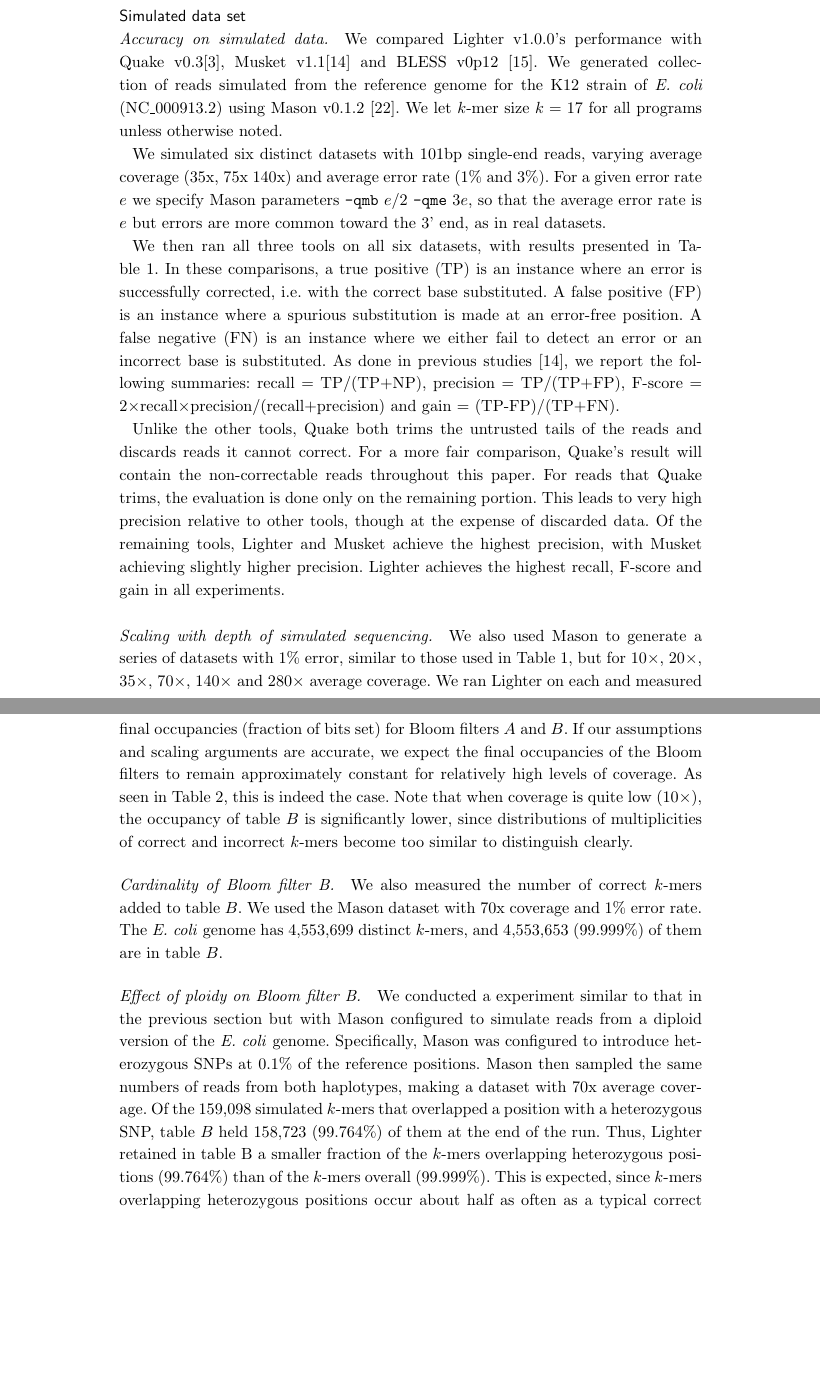
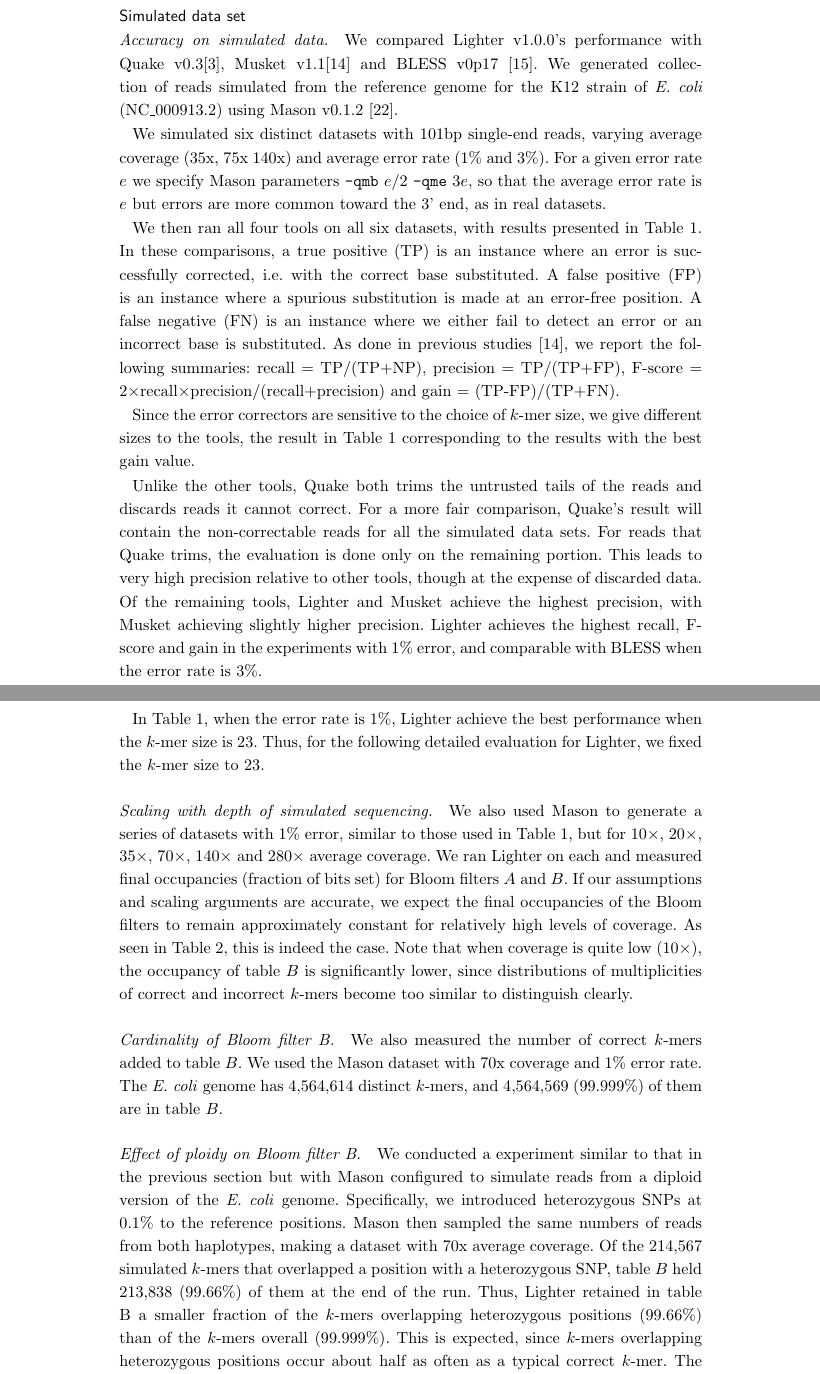
Before and after one commit to mourisl/Lighter_paper, a LaTeX document (lighter_paper.tex): two parts of pages 6 and 7 of 14, joined at a grey line, cut so that both start at the same text, the shorter picture padded with empty space. Compiled offline with pdfLaTeX.

Commit message:
Revised all the original evaluations

```diff
--- a/lighter_paper.tex
+++ b/lighter_paper.tex
@@ -378,13 +378,17 @@ As shown in Figure 1, Lighter works in three passes: (1) populating Bloom filter
 \section*{Evaluation}
 \subsection*{Simulated data set}
 
-\paragraph{Accuracy on simulated data.} We compared \tool v1.0.0's performance with Quake v0.3\cite{kelley2010quake}, Musket v1.1\cite{liu2013musket} and BLESS v0p12 \cite{heo2014bless}.  We generated collection of reads simulated from the reference genome for the K12 strain of \ecoli (NC\_000913.2) using Mason v0.1.2 \cite{holtgrewe2010mason}.  We let \kmer size $k=17$ for all programs unless otherwise noted.
+\paragraph{Accuracy on simulated data.} We compared \tool v1.0.0's performance with Quake v0.3\cite{kelley2010quake}, Musket v1.1\cite{liu2013musket} and BLESS v0p17 \cite{heo2014bless}.  We generated collection of reads simulated from the reference genome for the K12 strain of \ecoli (NC\_000913.2) using Mason v0.1.2 \cite{holtgrewe2010mason}.
 
 We simulated six distinct datasets with 101bp single-end reads, varying average coverage ($35$x, $75$x $140$x) and average error rate ($1\%$ and $3\%$).  For a given error rate $e$ we specify Mason parameters \verb+-qmb+ $e/2$ \verb+-qme+ $3e$, so that the average error rate is $e$ but errors are more common toward the 3' end, as in real datasets.
 
-We then ran all three tools on all six datasets, with results presented in Table 1.  In these comparisons, a true positive (TP) is an instance where an error is successfully corrected, \thatis with the correct base substituted.  A false positive (FP) is an instance where a spurious substitution is made at an error-free position.  A false negative (FN) is an instance where we either fail to detect an error or an incorrect base is substituted.  As done in previous studies \cite{liu2013musket}, we report the following summaries: recall = TP/(TP$+$NP), precision = TP/(TP$+$FP), F-score = 2$\times$recall$\times$precision/(recall$+$precision) and gain = (TP-FP)/(TP+FN).
+We then ran all four tools on all six datasets, with results presented in Table 1.  In these comparisons, a true positive (TP) is an instance where an error is successfully corrected, \thatis with the correct base substituted.  A false positive (FP) is an instance where a spurious substitution is made at an error-free position.  A false negative (FN) is an instance where we either fail to detect an error or an incorrect base is substituted.  As done in previous studies \cite{liu2013musket}, we report the following summaries: recall = TP/(TP$+$NP), precision = TP/(TP$+$FP), F-score = 2$\times$recall$\times$precision/(recall$+$precision) and gain = (TP-FP)/(TP+FN).
 
-Unlike the other tools, Quake both trims the untrusted tails of the reads and discards reads it cannot correct. For a more fair comparison, Quake's result will contain the non-correctable reads throughout this paper. For reads that Quake trims, the evaluation is done only on the remaining portion. This leads to very high precision relative to other tools, though at the expense of discarded data.  Of the remaining tools, \tool and Musket achieve the highest precision, with Musket achieving slightly higher precision.  \tool achieves the highest recall, F-score and gain in all experiments.
+Since the error correctors are sensitive to the choice of \kmer size, we give different sizes to the tools, the result in Table 1 corresponding to the results with the best gain value.
+
+Unlike the other tools, Quake both trims the untrusted tails of the reads and discards reads it cannot correct. For a more fair comparison, Quake's result will contain the non-correctable reads for all the simulated data sets. For reads that Quake trims, the evaluation is done only on the remaining portion. This leads to very high precision relative to other tools, though at the expense of discarded data.  Of the remaining tools, \tool and Musket achieve the highest precision, with Musket achieving slightly higher precision.  \tool achieves the highest recall, F-score and gain in the experiments with 1\% error, and comparable with BLESS when the error rate is 3\%.
+
+In Table 1, when the error rate is 1\%, Lighter achieve the best performance when the \kmer size is 23. Thus, for the following detailed evaluation for Lighter, we fixed the \kmer size to 23.
 
 \paragraph{Scaling with depth of simulated sequencing.} We also used Mason to generate a series of datasets with 1\% error, similar to those used in Table 1, but for $10\times$, $20\times$, $35\times$, $70\times$, $140\times$ and $280\times$ average coverage.  We ran \tool on each and measured final occupancies (fraction of bits set) for Bloom filters $A$ and $B$.  If our assumptions and scaling arguments are accurate, we expect the final occupancies of the Bloom filters to remain approximately constant for relatively high levels of coverage.  As seen in Table 2, this is indeed the case.  Note that when coverage is quite low ($10\times$), the occupancy of table $B$ is significantly lower, since distributions of multiplicities of correct and incorrect \kmers become too similar to distinguish clearly.
 
@@ -392,14 +396,14 @@ Unlike the other tools, Quake both trims the untrusted tails of the reads and di
 
 %We can show Lighter can achieve near constant space usage if the portion of set bits, namely occupancy rate, in the bloom filters stays almost the same. And this is true as shown in Table \ref{table:bloom_occupancy_coverage} given different coverages using simulated data set with 1\% error rate. When the coverage is very low, the occupancy rate in table $B$ is significant lower. This is because that when the coverage is very low, the count of the solid kmers is not very different from the weak kmers and the binomial test fails no matter how the $\alpha$ is set.
 
-\paragraph{Cardinality of Bloom filter B.}  We also measured the number of correct \kmers added to table $B$. We used the Mason dataset with $70$x coverage and $1\%$ error rate. The \ecoli genome has 4,553,699 distinct \kmers, and 4,553,653 (99.999\%) of them are in table $B$.
+\paragraph{Cardinality of Bloom filter B.}  We also measured the number of correct \kmers added to table $B$. We used the Mason dataset with $70$x coverage and $1\%$ error rate. The \ecoli genome has 4,564,614 distinct \kmers, and 4,564,569 (99.999\%) of them are in table $B$.
 %\myworries{Li: Is 4,553,653 the number of \emph{correct} \kmers in the filter, or just the number of \kmers? (4553653 are the number of correct \kmers. Also The 4553699 is the number of total distinct kmers not distinct canonicalized kmers.)}
 
 \paragraph{Effect of ploidy on Bloom filter B.}  We conducted a experiment similar to that in the previous section but with Mason configured to simulate reads from a diploid version of the \ecoli genome.
-Specifically, Mason was configured to introduce heterozygous SNPs at $0.1\%$ of the reference positions.
+Specifically, we introduced heterozygous SNPs at $0.1\%$ to the reference positions.
 Mason then sampled the same numbers of reads from both haplotypes, making a dataset with $70$x average coverage.
-Of the 159,098 simulated \kmers that overlapped a position with a heterozygous SNP, table $B$ held 158,723 (99.764\%) of them at the end of the run.
-Thus, \tool retained in table B a smaller fraction of the \kmers overlapping heterozygous positions (99.764\%) than of the \kmers overall (99.999\%).
+Of the 214,567 simulated \kmers that overlapped a position with a heterozygous SNP, table $B$ held 213,838 (99.66\%) of them at the end of the run.
+Thus, \tool retained in table B a smaller fraction of the \kmers overlapping heterozygous positions (99.66\%) than of the \kmers overall (99.999\%).
 This is expected, since \kmers overlapping heterozygous positions occur about half as often as a typical correct \kmer.
 The count distribution of \kmers overlapping heterozygous positions is closer to the distribution for incorrect \kmers.
 This is one example of how non-uniformity of \kmer multiplicities can adversely affect \tool's (and most other tools') performance; this is elaborated in the Discussion section.
```
Also changed, not shown: Evaluation/runtime.eps, alpha.eps, bloom_occupancy_alpha.eps, eps/runtime.eps, kmerLength.eps, lighter_paper.pdf, per_base.eps, runtime.eps, lighter_paper.tex (26 more changed lines), 8 other files.
